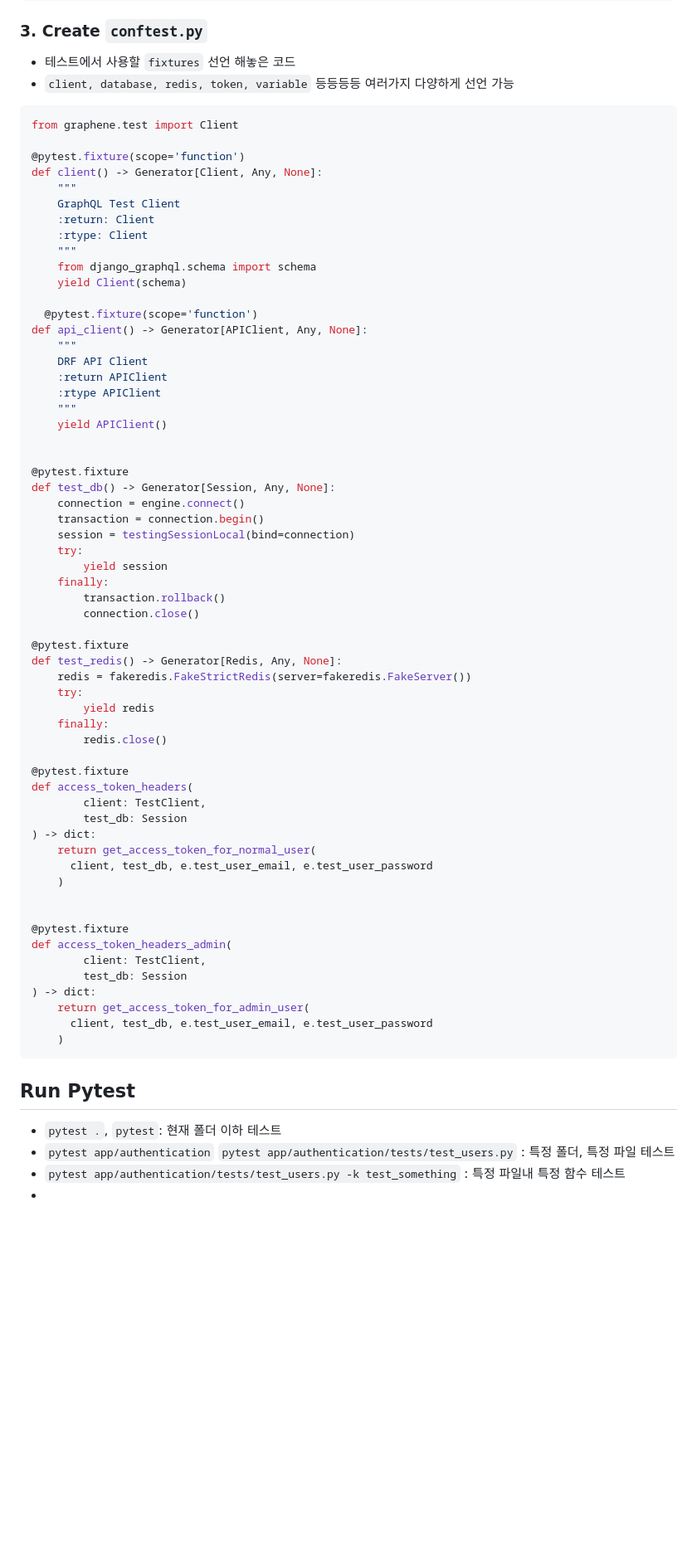
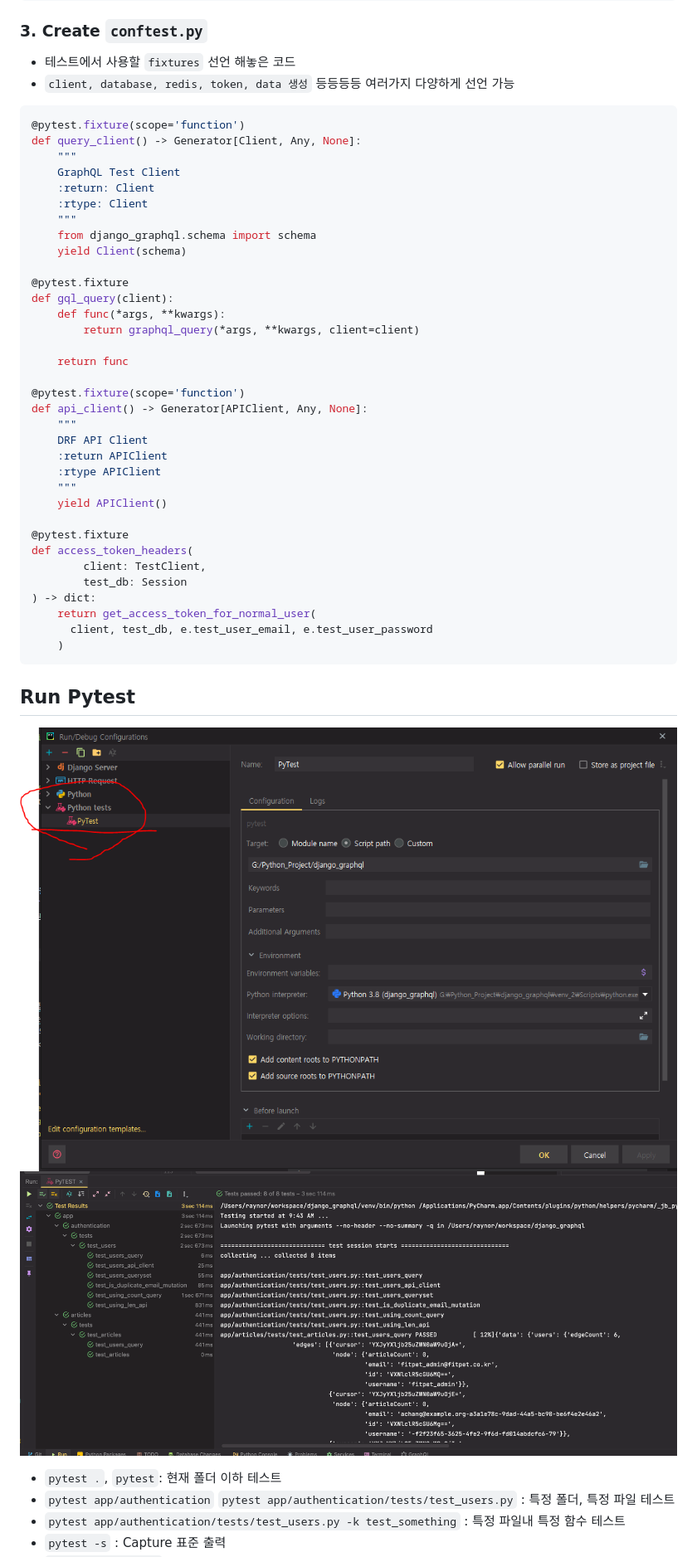
Before and after one commit to sanggi-wjg/django_graphql, a Markdown page: Test.md, the part around the change printed below. Shown: that part at 83% size. GitHub-like rendering; pictures changed too: images/92dbdb9f.png (added); blank space fills up the shorter version.

````diff
--- a/Test.md
+++ b/Test.md
@@ -43,13 +46,11 @@ DJANGO_SETTINGS_MODULE = django_graphql.settings_test_only
 
 ### 3. Create `conftest.py`
 * 테스트에서 사용할 `fixtures` 선언 해놓은 코드
-* `client, database, redis, token, variable` 등등등등 여러가지 다양하게 선언 가능
+* `client, database, redis, token, data 생성` 등등등등 여러가지 다양하게 선언 가능
 
 ```python
-from graphene.test import Client
-
 @pytest.fixture(scope='function')
-def client() -> Generator[Client, Any, None]:
+def query_client() -> Generator[Client, Any, None]:
     """
     GraphQL Test Client
     :return: Client
@@ -58,7 +59,14 @@ def client() -> Generator[Client, Any, None]:
     from django_graphql.schema import schema
     yield Client(schema)
 
-  @pytest.fixture(scope='function')
+@pytest.fixture
+def gql_query(client):
+    def func(*args, **kwargs):
+        return graphql_query(*args, **kwargs, client=client)
+
+    return func
+
+@pytest.fixture(scope='function')
 def api_client() -> Generator[APIClient, Any, None]:
     """
     DRF API Client
@@ -66,26 +74,6 @@ def api_client() -> Generator[APIClient, Any, None]:
     :rtype APIClient
     """
     yield APIClient()
-
-
-@pytest.fixture
-def test_db() -> Generator[Session, Any, None]:
-    connection = engine.connect()
-    transaction = connection.begin()
-    session = testingSessionLocal(bind=connection)
-    try:
-        yield session
-    finally:
-        transaction.rollback()
-        connection.close()
-
-@pytest.fixture
-def test_redis() -> Generator[Redis, Any, None]:
-    redis = fakeredis.FakeStrictRedis(server=fakeredis.FakeServer())
-    try:
-        yield redis
-    finally:
-        redis.close()
 
 @pytest.fixture
 def access_token_headers(
@@ -95,22 +83,15 @@ def access_token_headers(
     return get_access_token_for_normal_user(
       client, test_db, e.test_user_email, e.test_user_password
     )
-
-
-@pytest.fixture
-def access_token_headers_admin(
-        client: TestClient,
-        test_db: Session
-) -> dict:
-    return get_access_token_for_admin_user(
-      client, test_db, e.test_user_email, e.test_user_password
-    )
 ```
 
 
 ## Run Pytest
+![](images/930dad6c.png)
+![](images/92dbdb9f.png)
+
 * `pytest .`, `pytest`: 현재 폴더 이하 테스트
 * `pytest app/authentication` `pytest app/authentication/tests/test_users.py` : 특정 폴더, 특정 파일 테스트
 * `pytest app/authentication/tests/test_users.py -k test_something` : 특정 파일내 특정 함수 테스트
-*
+* `pytest -s` : Capture 표준 출력
 * `pytest --fixtures` : 적용된 fixture list print
````
Also changed, not shown: other parts of Test.md (+26 -17 lines), images/0c292669.png (added), images/3b96df7f.png (added), images/a89b8216.png (added), img.png (added), 2 other files.
